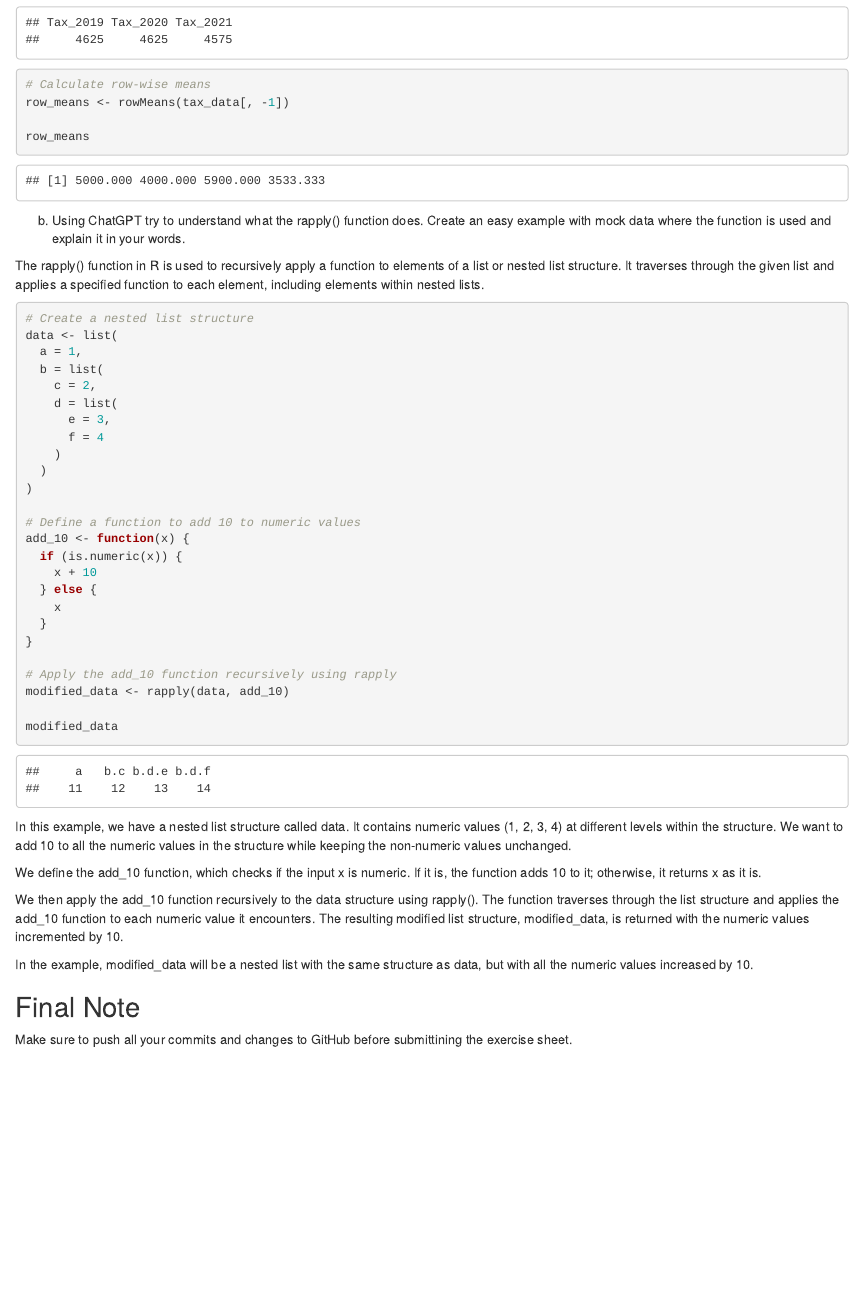
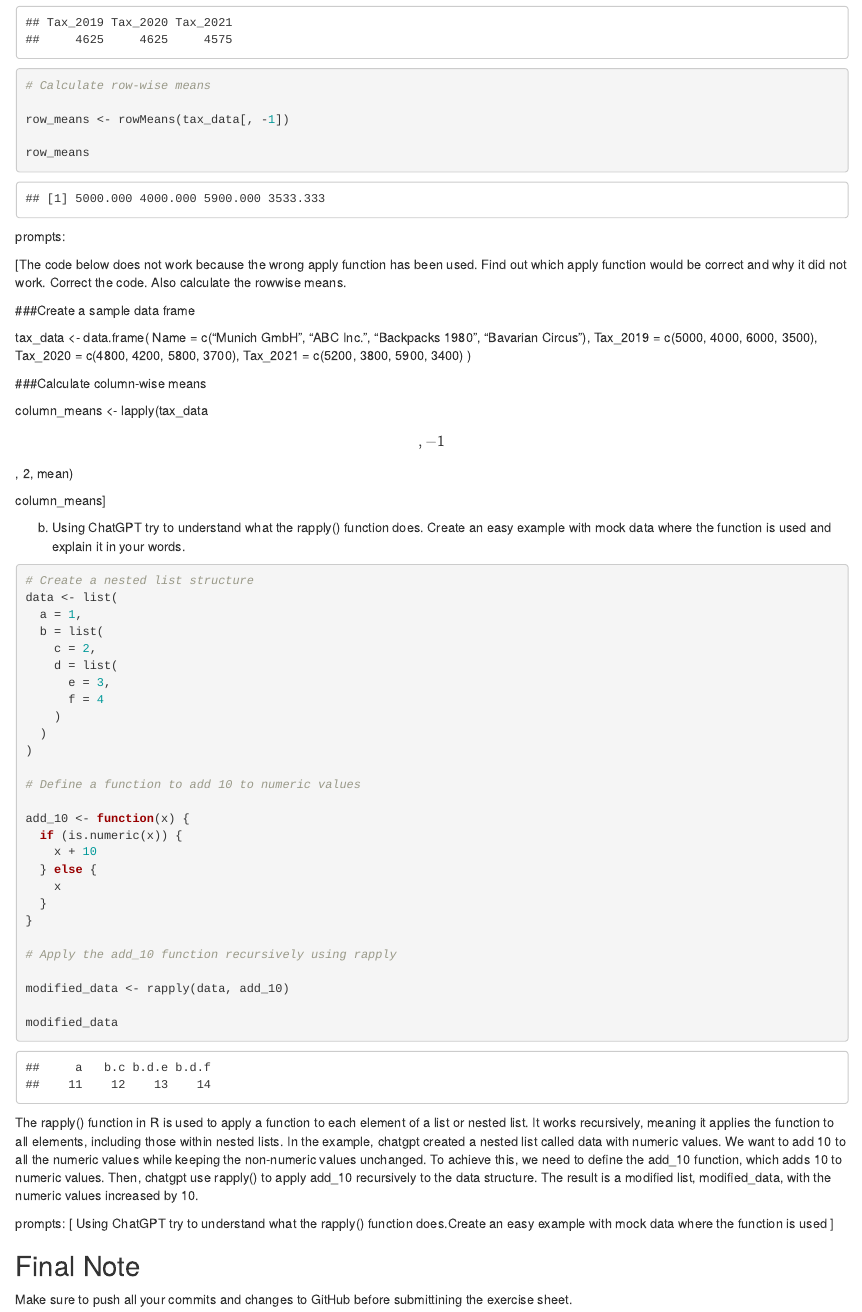
Before and after one commit to YongyanGao/exeRcise-sheet-3, an R Markdown document (ExerciseSheet_3_TEMPLATE.Rmd): the page in a window 1100 px wide, from 4470 px down before the commit and from 4490 px down after it, so that both start at the same text. Rendered offline with R 4.5, knitr and Pandoc, with nearby package versions; some code elsewhere in the file could not run offline.

Commit message:
*4a**4b*

````diff
--- a/ExerciseSheet_3_TEMPLATE.Rmd
+++ b/ExerciseSheet_3_TEMPLATE.Rmd
@@ -206,23 +207,44 @@ tax_data <- data.frame(
 )
 
 # Calculate column-wise means
+
 column_means <- sapply(tax_data[, -1], mean)
 
 column_means
 
 # Calculate row-wise means
+
 row_means <- rowMeans(tax_data[, -1])
 
 row_means
 ```
+prompts:
+
+[The code below does not work because the wrong apply function has
+    been used. Find out which apply function would be correct and why it
+    did not work. Correct the code. Also calculate the rowwise means.
+
+###Create a sample data frame
+
+tax_data \<- data.frame( Name = c("Munich GmbH", "ABC Inc.", "Backpacks
+1980", "Bavarian Circus"), Tax_2019 = c(5000, 4000, 6000, 3500),
+Tax_2020 = c(4800, 4200, 5800, 3700), Tax_2021 = c(5200, 3800, 5900,
+3400) )
+
+###Calculate column-wise means
+
+column_means \<- lapply(tax_data\[, -1\], 2, mean)
+
+column_means]
+
 
 b)  Using ChatGPT try to understand what the rapply() function does.
     Create an easy example with mock data where the function is used and
     explain it in your words.
 
-The rapply() function in R is used to recursively apply a function to elements of a list or nested list structure. It traverses through the given list and applies a specified function to each element, including elements within nested lists.
 
 ```{r}
+
 # Create a nested list structure
 data <- list(
   a = 1,
@@ -245,17 +268,14 @@ add_10 <- function(x) {
 }
 
 # Apply the add_10 function recursively using rapply
+
 modified_data <- rapply(data, add_10)
 
 modified_data
 ```
-In this example, we have a nested list structure called data. It contains numeric values (1, 2, 3, 4) at different levels within the structure. We want to add 10 to all the numeric values in the structure while keeping the non-numeric values unchanged.
+The rapply() function in R is used to apply a function to each element of a list or nested list. It works recursively, meaning it applies the function to all elements, including those within nested lists. In the example, chatgpt created a nested list called data with numeric values. We want to add 10 to all the numeric values while keeping the non-numeric values unchanged. To achieve this, we need to define the add_10 function, which adds 10 to numeric values. Then, chatgpt use rapply() to apply add_10 recursively to the data structure. The result is a modified list, modified_data, with the numeric values increased by 10.
 
-We define the add_10 function, which checks if the input x is numeric. If it is, the function adds 10 to it; otherwise, it returns x as it is.
-
-We then apply the add_10 function recursively to the data structure using rapply(). The function traverses through the list structure and applies the add_10 function to each numeric value it encounters. The resulting modified list structure, modified_data, is returned with the numeric values incremented by 10.
-
-In the example, modified_data will be a nested list with the same structure as data, but with all the numeric values increased by 10.
+prompts: [ Using ChatGPT try to understand what the rapply() function does.Create an easy example with mock data where the function is used ]
 
 ## Final Note
 
````
Also changed, not shown: ExerciseSheet_3_TEMPLATE.Rmd (2 more changed lines).
